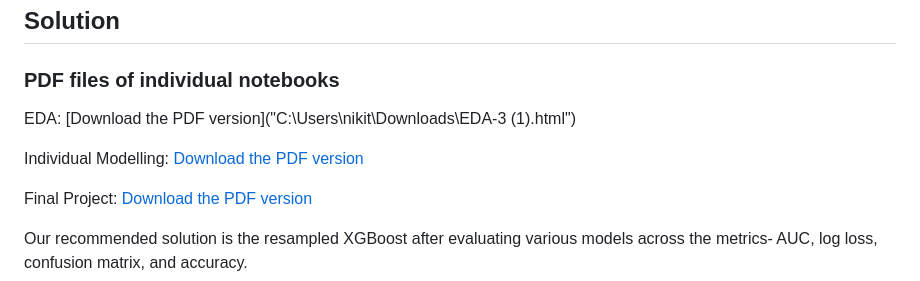
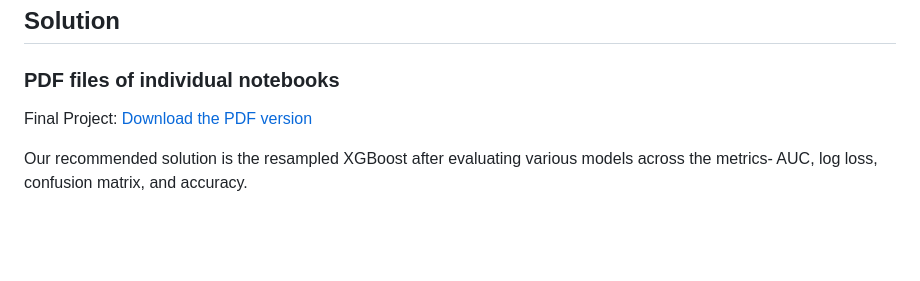
Before and after one commit to Nikitamuddapati/Home-credit-default-risk, a Markdown page: README.md, the part around the change. Drawn GitHub-style; blank space fills up the shorter version.

```diff
--- a/README.md
+++ b/README.md
@@ -6,9 +6,7 @@ Home Credit primarily uses traditional credit scoring methods to evaluate the re
 ## Solution
 
 ### PDF files of individual notebooks
-EDA: [Download the PDF version]("C:\Users\nikit\Downloads\EDA-3 (1).html")
 
-Individual Modelling: [Download the PDF version](file:///C:/Users/nikit/Downloads/Capstone%20Project/modelling_nikita.html)
 
 Final Project: [Download the PDF version](https://colab.research.google.com/drive/1QH8d6sJC3xr_IYy3aS4_d2IKYRhsregj?usp=drive_open)
 
```
